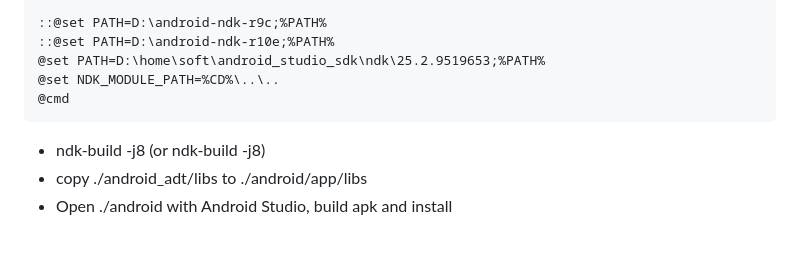
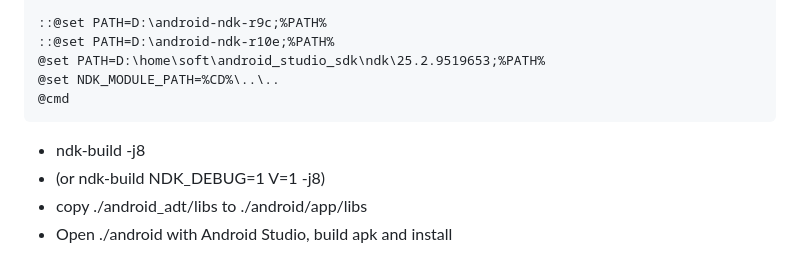
Before and after one commit to weimingtom/krkrsdl3-no-vcpkg, a Markdown page: README.md, the part around the change. Rendered like a GitHub page.

````diff
--- a/README.md
+++ b/README.md
@@ -13,7 +13,8 @@
 @set NDK_MODULE_PATH=%CD%\..\..
 @cmd
 ```
-* ndk-build -j8 (or ndk-build -j8)
+* ndk-build -j8
+* (or ndk-build NDK_DEBUG=1 V=1 -j8)
 * copy ./android_adt/libs to ./android/app/libs
 * Open ./android with Android Studio, build apk and install
 
````
